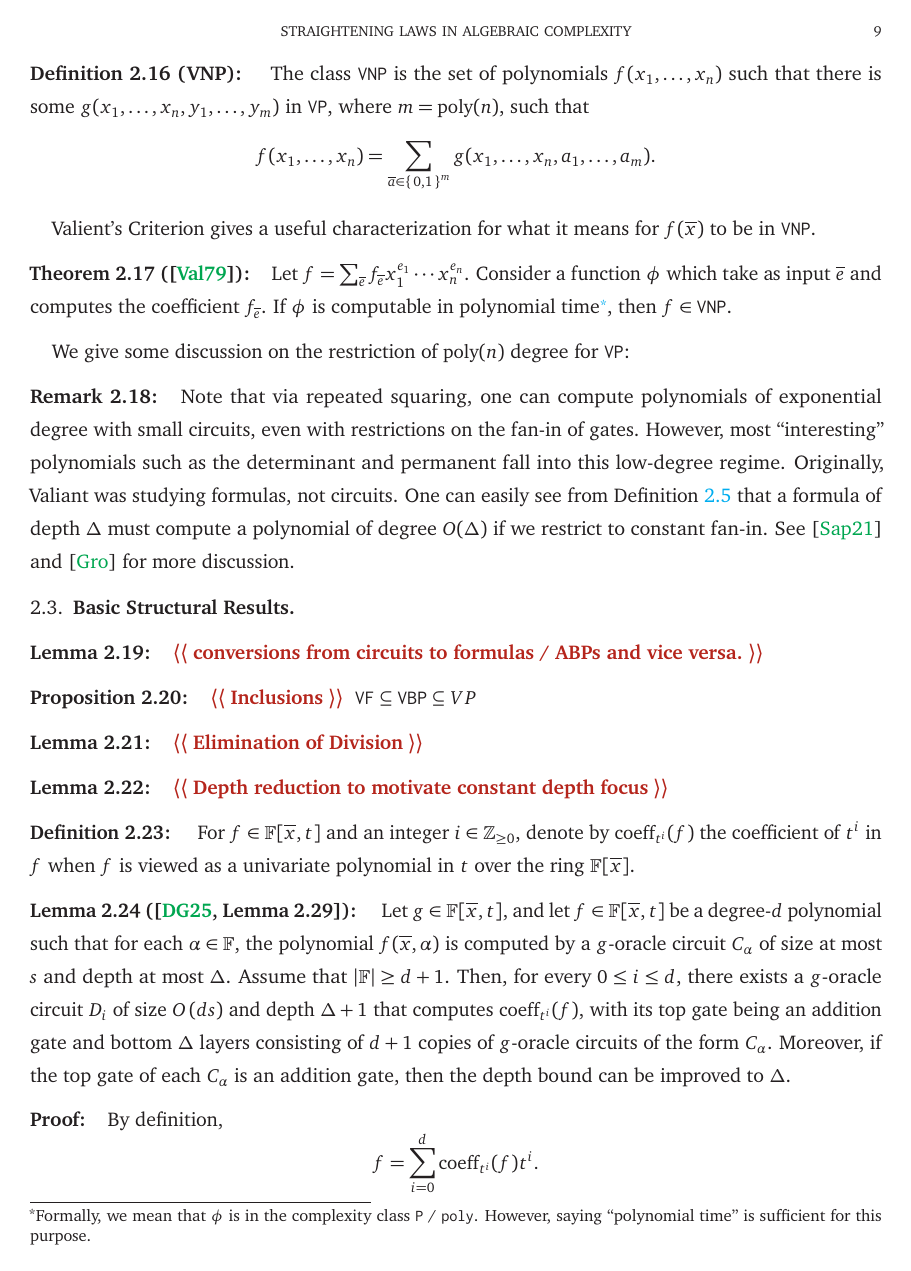
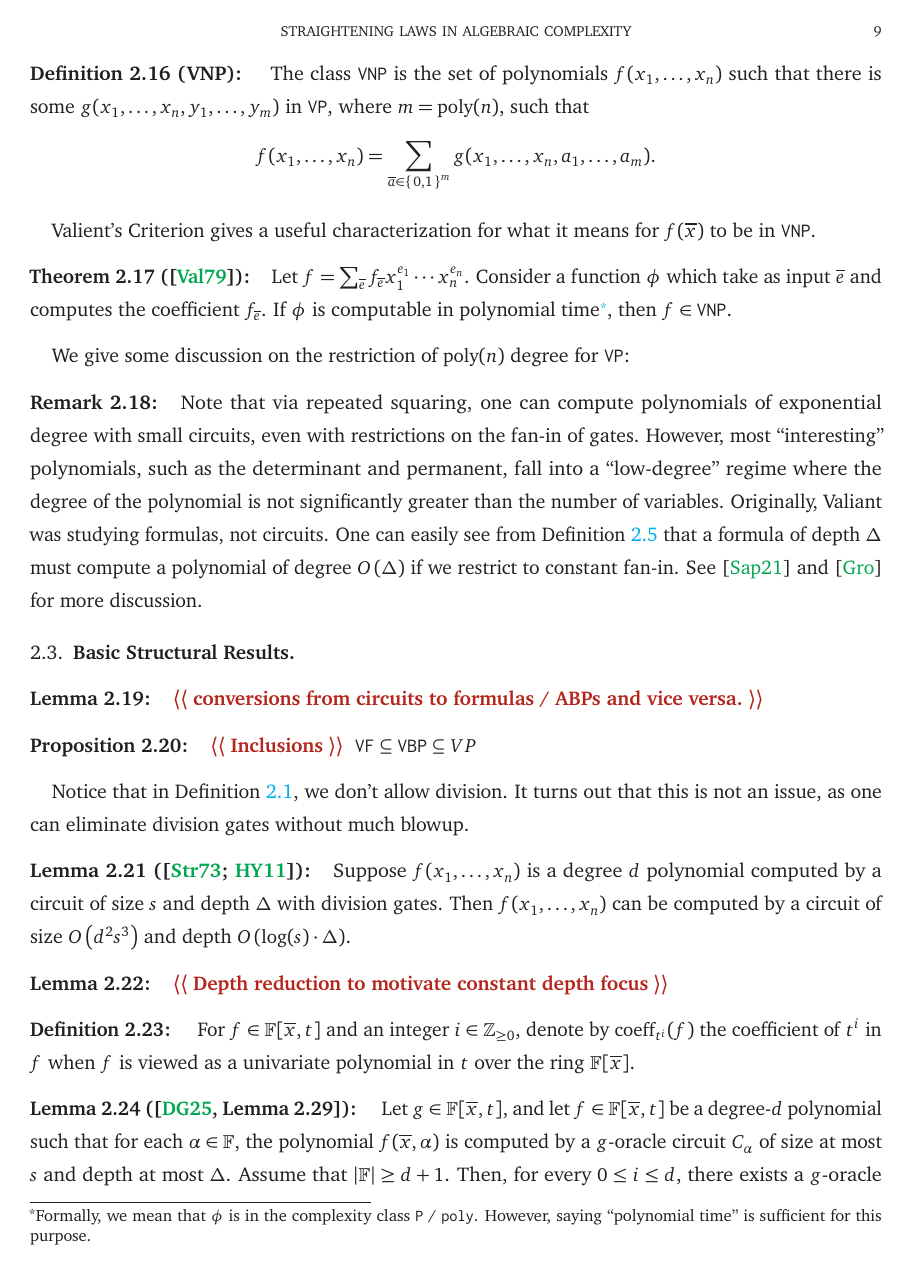
Before and after one commit to Spamakin/anderson, a LaTeX paper (candidacy/candidacy.tex): page 9 of 31. Compiled offline with pdfLaTeX.

Commit message:
division elimination:

```diff
--- a/candidacy/candidacy.tex
+++ b/candidacy/candidacy.tex
@@ -301,9 +301,9 @@ Valient's Criterion gives a useful characterization for what it means for $f(\ov
 We give some discussion on the restriction of $\poly(n)$ degree for $\VP$:
 \begin{rmk}
   Note that via repeated squaring, one can compute polynomials of exponential degree with small circuits, even with restrictions on the fan-in of gates.
-  However, most ``interesting'' polynomials such as the determinant and permanent fall into this low-degree regime.
+  However, most ``interesting'' polynomials, such as the determinant and permanent, fall into a ``low-degree'' regime where the degree of the polynomial is not significantly greater than the number of variables.
   Originally, Valiant was studying formulas, not circuits.
-  One can easily see from \Cref{defn:formula} that a formula of depth $\Delta$ must compute a polynomial of degree $O(\Delta)$ if we restrict to constant fan-in.
+  One can easily see from \Cref{defn:formula} that a formula of depth $\Delta$ must compute a polynomial of degree $\bigO{\Delta}$ if we restrict to constant fan-in.
   See~\cite{Sap21} and~\cite{Gro} for more discussion.
 \end{rmk}
 
@@ -317,8 +317,11 @@ We give some discussion on the restriction of $\poly(n)$ degree for $\VP$:
   \quest{Inclusions} $\VF \subseteq \VBP \subseteq VP$
 \end{prop}
 
-\begin{lem}
-  \quest{Elimination of Division}
+Notice that in \Cref{defn:ckt}, we don't allow division.
+It turns out that this is not an issue, as one can eliminate division gates without much blowup.
+\begin{lem}[{\cite{Str73, HY11}}]
+  Suppose $f(x_1, \ldots, x_n)$ is a degree $d$ polynomial computed by a circuit of size $s$ and depth $\Delta$ with division gates.
+  Then $f(x_1, \ldots, x_n)$ can be computed by a circuit of size $\bigO{d^2 s^3}$ and depth $\bigO{\log(s) \cdot \Delta}$.
 \end{lem}
 
 \begin{lem}
```
Also changed, not shown: candidacy/refs.bib (+13 -0 lines), candidacy/candidacy.pdf, candidacy/candidacy.tex (6 more changed lines).
